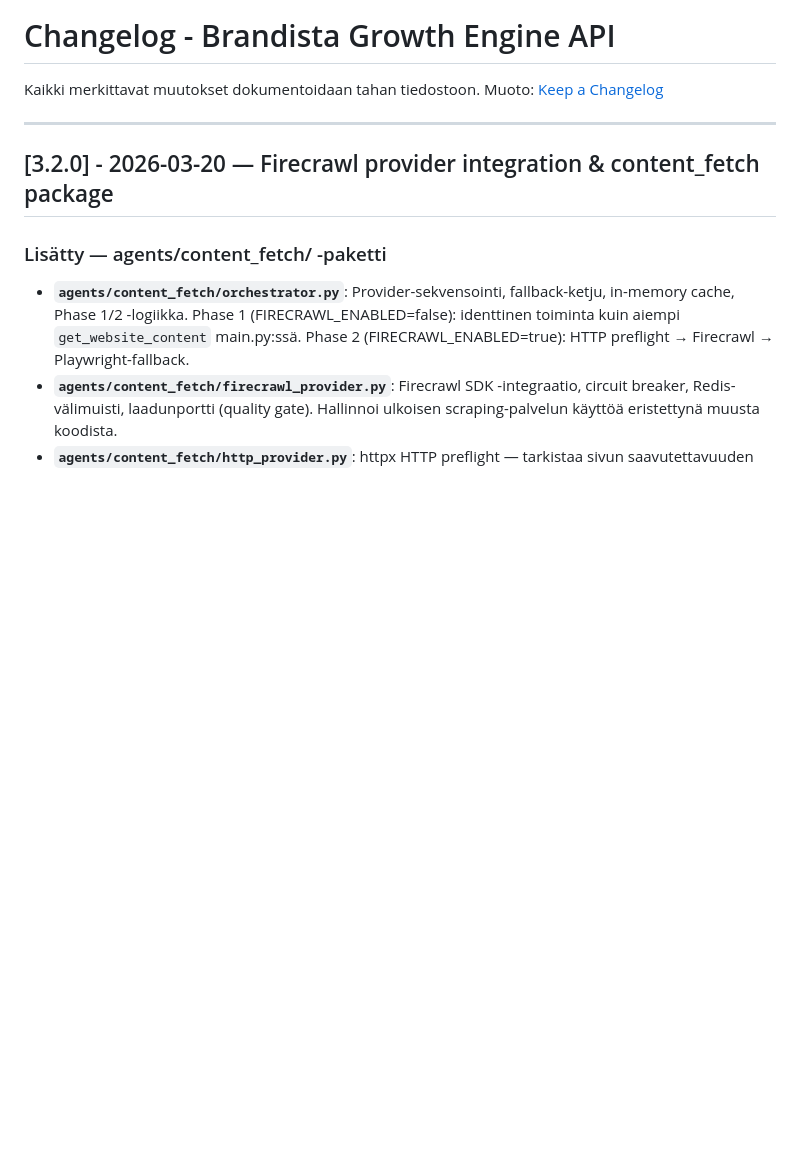
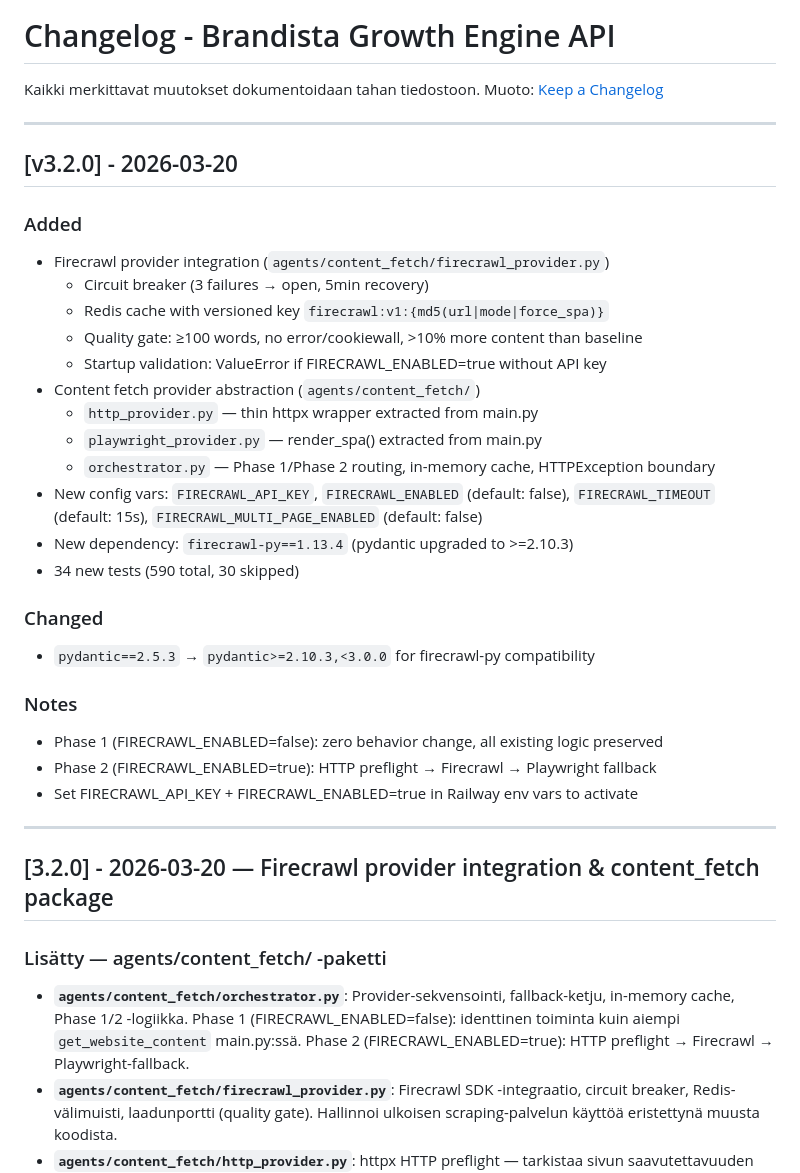
Before and after one commit to brandista/brandista-api, a Markdown page: CHANGELOG.md, the part around the change. Rendered like a GitHub page; blank space fills up the shorter version.

Commit message:
docs: prepend English v3.2.0 CHANGELOG entry for firecrawl-provider integration
Co-Authored-By: Claude Sonnet 4.6 <noreply@anthropic.com>

```diff
--- a/CHANGELOG.md
+++ b/CHANGELOG.md
@@ -2,6 +2,32 @@
 
 Kaikki merkittavat muutokset dokumentoidaan tahan tiedostoon.
 Muoto: [Keep a Changelog](https://keepachangelog.com/en/1.0.0/)
+
+---
+
+## [v3.2.0] - 2026-03-20
+
+### Added
+- Firecrawl provider integration (`agents/content_fetch/firecrawl_provider.py`)
+  - Circuit breaker (3 failures → open, 5min recovery)
+  - Redis cache with versioned key `firecrawl:v1:{md5(url|mode|force_spa)}`
+  - Quality gate: ≥100 words, no error/cookiewall, >10% more content than baseline
+  - Startup validation: ValueError if FIRECRAWL_ENABLED=true without API key
+- Content fetch provider abstraction (`agents/content_fetch/`)
+  - `http_provider.py` — thin httpx wrapper extracted from main.py
+  - `playwright_provider.py` — render_spa() extracted from main.py
+  - `orchestrator.py` — Phase 1/Phase 2 routing, in-memory cache, HTTPException boundary
+- New config vars: `FIRECRAWL_API_KEY`, `FIRECRAWL_ENABLED` (default: false), `FIRECRAWL_TIMEOUT` (default: 15s), `FIRECRAWL_MULTI_PAGE_ENABLED` (default: false)
+- New dependency: `firecrawl-py==1.13.4` (pydantic upgraded to >=2.10.3)
+- 34 new tests (590 total, 30 skipped)
+
+### Changed
+- `pydantic==2.5.3` → `pydantic>=2.10.3,<3.0.0` for firecrawl-py compatibility
+
+### Notes
+- Phase 1 (FIRECRAWL_ENABLED=false): zero behavior change, all existing logic preserved
+- Phase 2 (FIRECRAWL_ENABLED=true): HTTP preflight → Firecrawl → Playwright fallback
+- Set FIRECRAWL_API_KEY + FIRECRAWL_ENABLED=true in Railway env vars to activate
 
 ---
 
```
